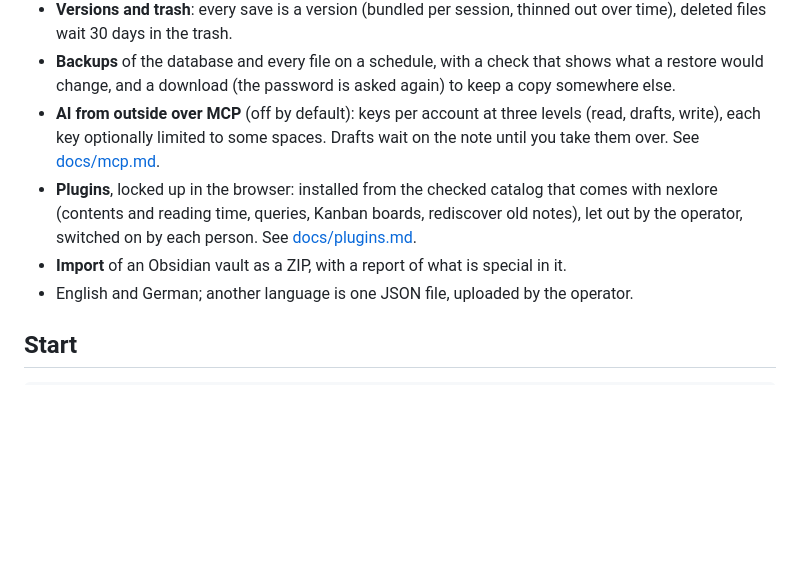
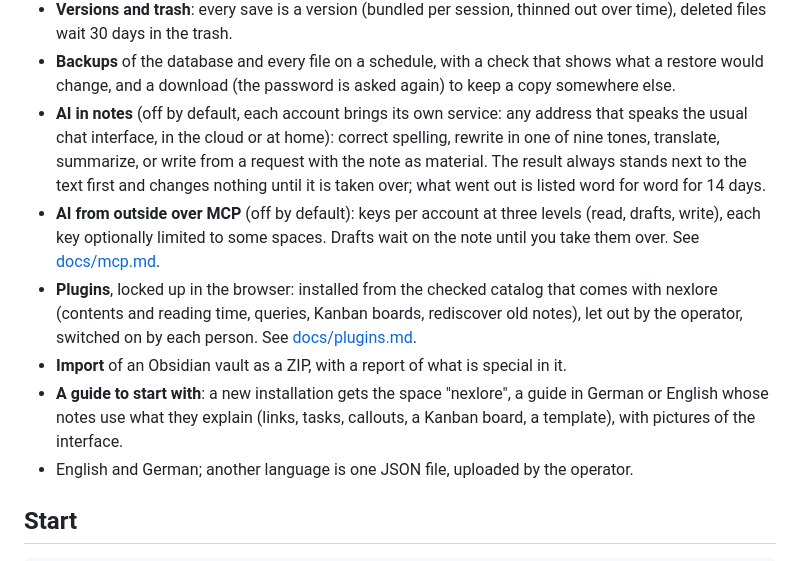
Before and after one commit to DerKezorm/nexlore, a Markdown page: README.md, the part around one of its changes. GitHub-like rendering; blank space fills up the shorter version.

```diff
--- a/README.md
+++ b/README.md
@@ -70,12 +73,18 @@ another that only resolve for people who may read both.*
   30 days in the trash.
 - **Backups** of the database and every file on a schedule, with a check that shows what a restore would change,
   and a download (the password is asked again) to keep a copy somewhere else.
+- **AI in notes** (off by default, each account brings its own service: any address that speaks the usual chat
+  interface, in the cloud or at home): correct spelling, rewrite in one of nine tones, translate, summarize, or write
+  from a request with the note as material. The result always stands next to the text first and changes nothing until
+  it is taken over; what went out is listed word for word for 14 days.
 - **AI from outside over MCP** (off by default): keys per account at three levels (read, drafts, write), each key
   optionally limited to some spaces. Drafts wait on the note until you take them over. See [docs/mcp.md](docs/mcp.md).
 - **Plugins**, locked up in the browser: installed from the checked catalog that comes with nexlore (contents and
   reading time, queries, Kanban boards, rediscover old notes), let out by the operator, switched on by each person.
   See [docs/plugins.md](docs/plugins.md).
 - **Import** of an Obsidian vault as a ZIP, with a report of what is special in it.
+- **A guide to start with**: a new installation gets the space "nexlore", a guide in German or English whose notes
+  use what they explain (links, tasks, callouts, a Kanban board, a template), with pictures of the interface.
 - English and German; another language is one JSON file, uploaded by the operator.
 
 ## Start
```
Also changed, not shown: other parts of README.md (+15 -12 lines), docs/screenshots/editor.png, docs/screenshots/graph.png, docs/screenshots/light.png, docs/screenshots/note.png, docs/screenshots/phone.png, docs/screenshots/tasks.png.
